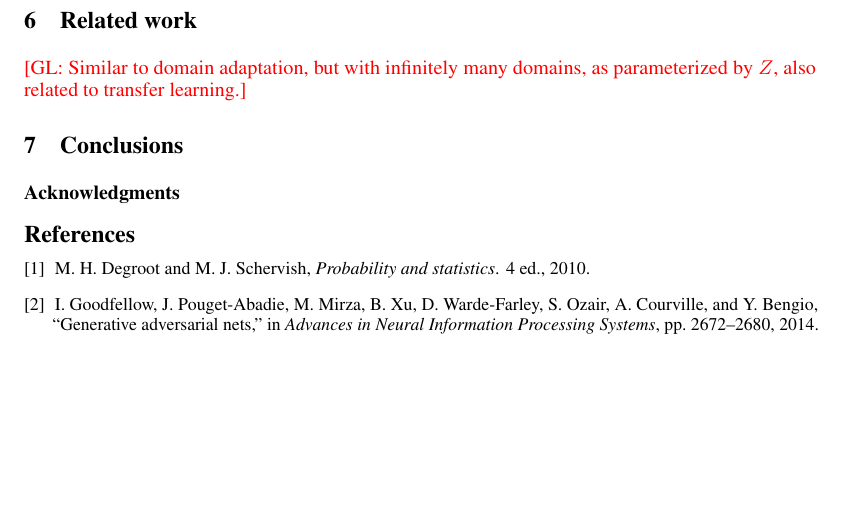
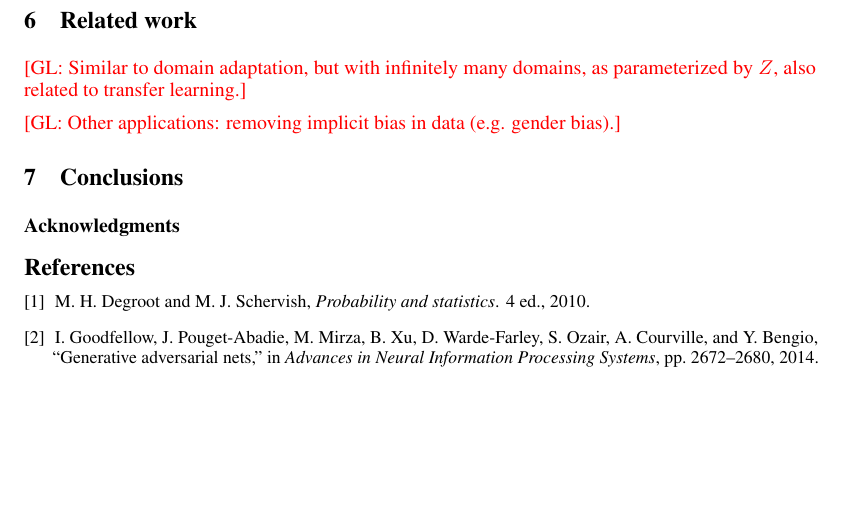
Before and after one commit to glouppe/paper-learning-to-pivot, a LaTeX paper (tex/paper.tex): part of page 4 of 4, cut so that both start at the same text. Compiled offline with pdfLaTeX.

Commit message:
added note

```diff
--- a/tex/paper.tex
+++ b/tex/paper.tex
@@ -312,6 +312,8 @@ value, where $L_r$ could be a continuous version of the cross-entropy?}
 \glnote{Similar to domain adaptation, but with infinitely many domains,
 as parameterized by $Z$, also related to transfer learning.}
 
+\glnote{Other applications: removing implicit bias in data (e.g. gender bias).}
+
 \section{Conclusions}
 
 \subsubsection*{Acknowledgments}
```
